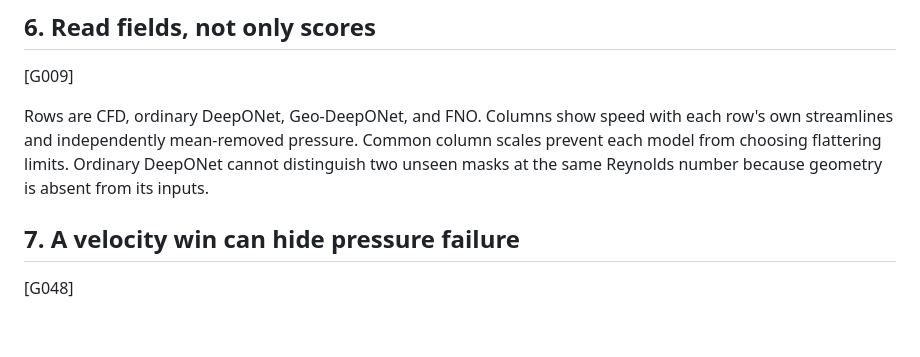
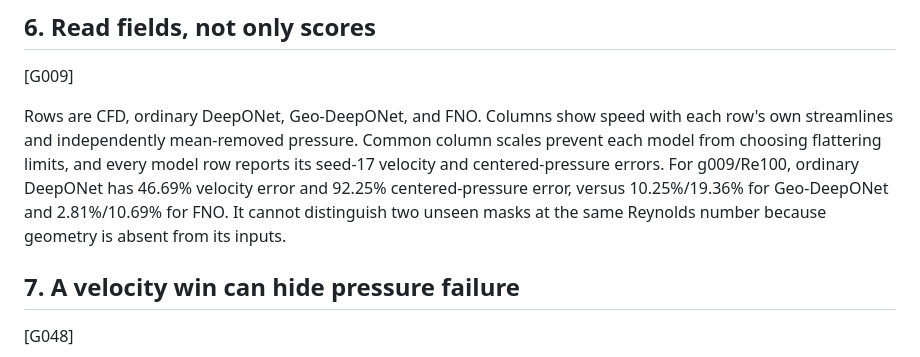
Before and after one commit to Ehsan-Roohi/FlowMLLab, a Markdown page: lectures/source/week15_geometry_generalization.md, the part around the change. Drawn GitHub-style; blank space fills up the shorter version.

```diff
--- a/lectures/source/week15_geometry_generalization.md
+++ b/lectures/source/week15_geometry_generalization.md
@@ -50,7 +50,7 @@ Exact test identities are committed in case_metrics.csv. The separately frozen t
 
 [G009]
 
-Rows are CFD, ordinary DeepONet, Geo-DeepONet, and FNO. Columns show speed with each row's own streamlines and independently mean-removed pressure. Common column scales prevent each model from choosing flattering limits. Ordinary DeepONet cannot distinguish two unseen masks at the same Reynolds number because geometry is absent from its inputs.
+Rows are CFD, ordinary DeepONet, Geo-DeepONet, and FNO. Columns show speed with each row's own streamlines and independently mean-removed pressure. Common column scales prevent each model from choosing flattering limits, and every model row reports its seed-17 velocity and centered-pressure errors. For g009/Re100, ordinary DeepONet has 46.69% velocity error and 92.25% centered-pressure error, versus 10.25%/19.36% for Geo-DeepONet and 2.81%/10.69% for FNO. It cannot distinguish two unseen masks at the same Reynolds number because geometry is absent from its inputs.
 
 ## 7. A velocity win can hide pressure failure
 
```
Also changed, not shown: README.md (+4 -1 lines), results/step_geometry_generalization/generated/g009_Re100_medium_fields.png, results/step_geometry_generalization/generated/g048_Re50_medium_fields.png, 4 other files.
